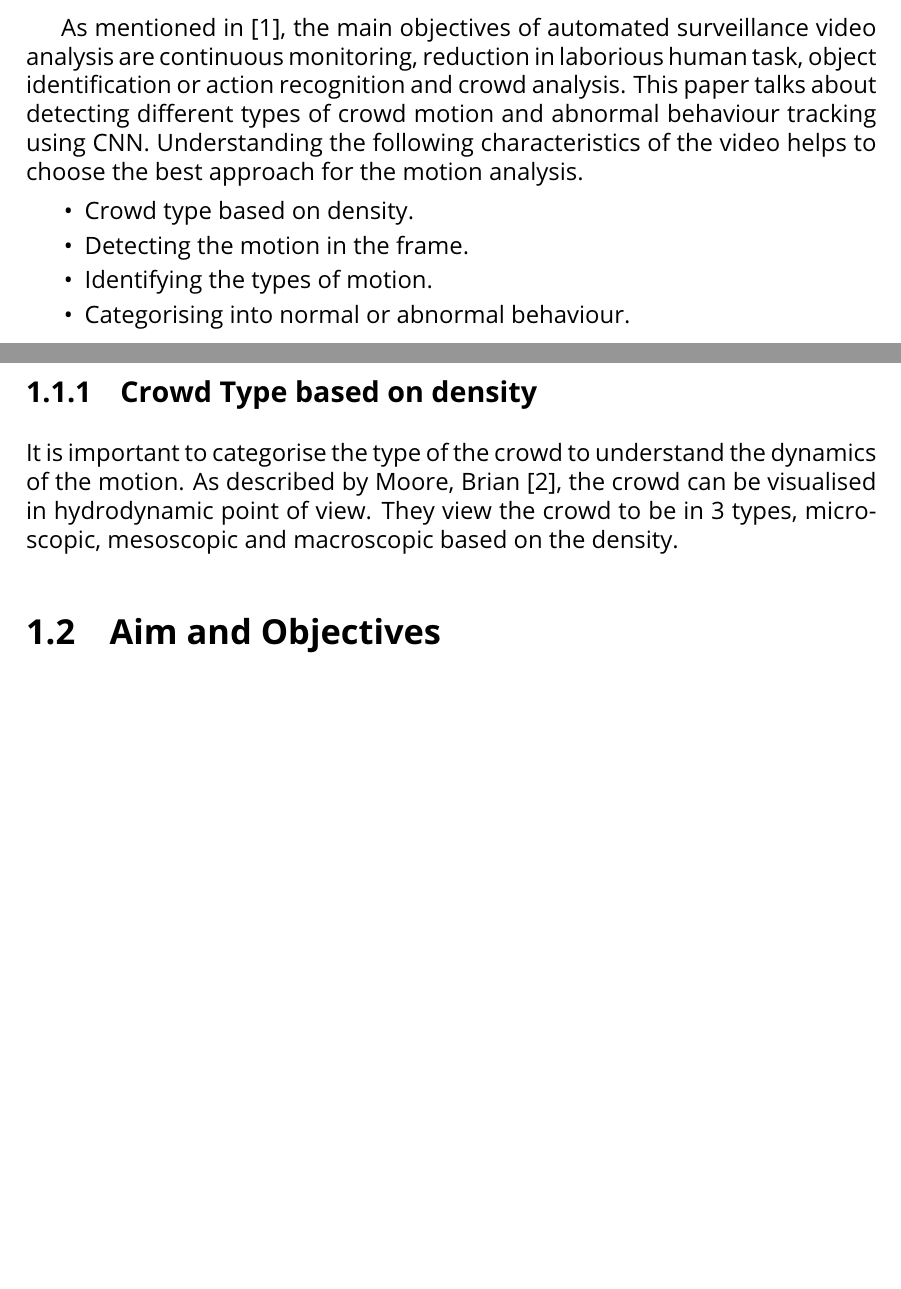
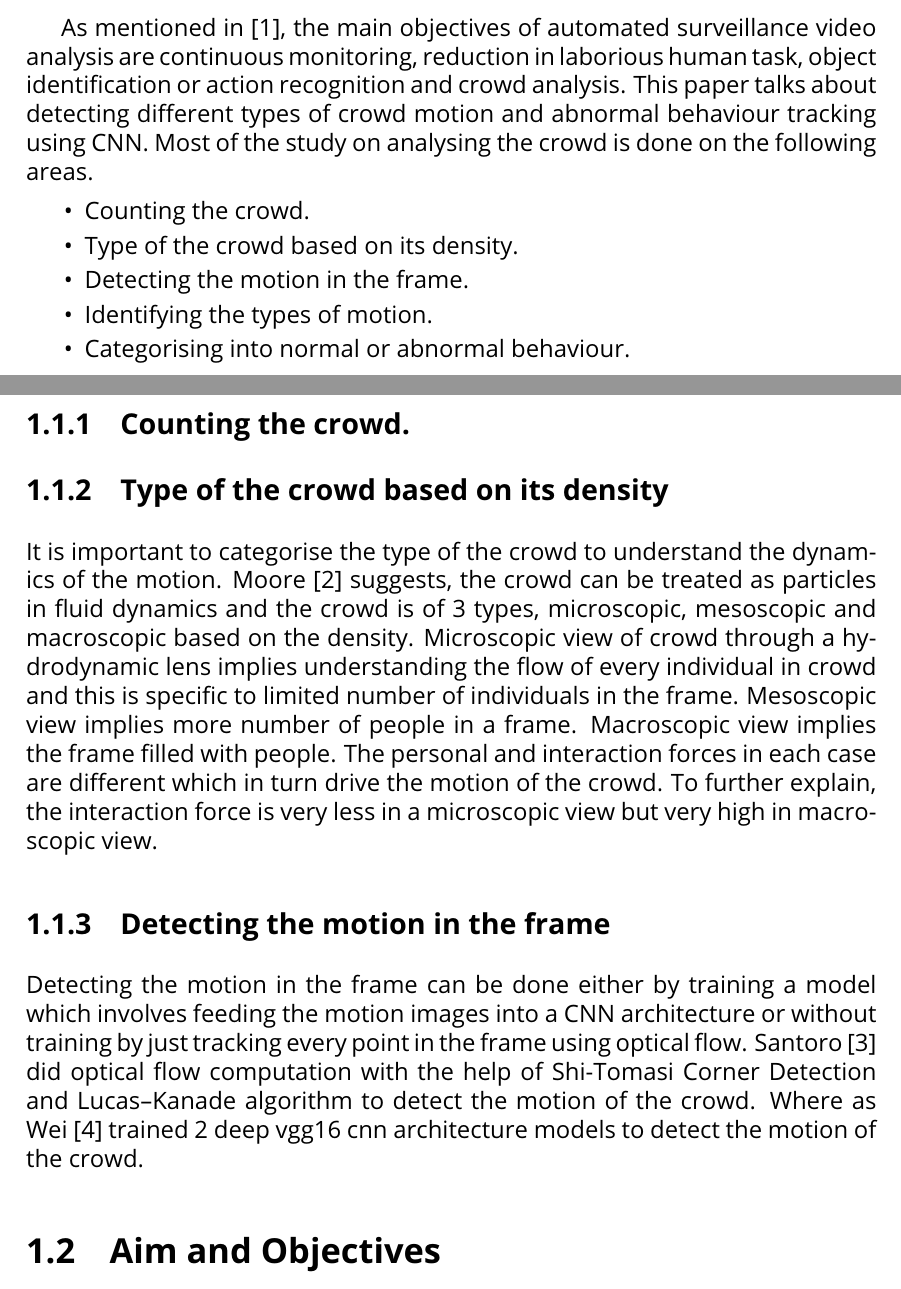
Before and after one commit to alvachaitanya/Chaitanya-Crowd-Latex, a LaTeX thesis (Latex-Template/DissertationTemplate.tex, which reads Latex-Template/tex/introduction.tex): two parts of pages 9 and 10 of 23, joined at a grey line, cut so that both start at the same text, the shorter picture padded with empty space. Compiled offline with pdfLaTeX.

Commit message:
4 July 2020

```diff
--- a/Latex-Template/tex/introduction.tex
+++ b/Latex-Template/tex/introduction.tex
@@ -13,15 +13,23 @@ traffic jams and stampede.
 
 As mentioned in~\cite{sreenu2019intelligent}, the main objectives of automated surveillance video
 analysis are continuous monitoring, reduction in laborious human task, object identification or action
-recognition and crowd analysis. This paper talks about detecting different types of crowd motion and abnormal behaviour tracking using CNN. Understanding the following characteristics of the video helps to choose the best approach for the motion analysis.
+recognition and crowd analysis. This paper talks about detecting different types of crowd motion and
+abnormal behaviour tracking using CNN. Most of the study on analysing the crowd is done on the following areas.
 \begin{itemize}
-	\item Crowd type based on density.
+	\item Counting the crowd.
+	\item Type of the crowd based on its density.
 	\item Detecting the motion in the frame.
 	\item Identifying the types of motion.
 	\item Categorising into normal or abnormal behaviour.
 \end{itemize}
-\subsection{Crowd Type based on density}
-It is important to categorise the type of the crowd to understand the dynamics of the motion. As described by Moore, Brian~\cite{moore2011visual}, the crowd can be visualised in hydrodynamic point of view. They view the crowd to be in 3 types, microscopic, mesoscopic and macroscopic based on the density.
+
+\subsection{Counting the crowd.}
+
+\subsection{Type of the crowd based on its density}
+It is important to categorise the type of the crowd to understand the dynamics of the motion. Moore~\cite{moore2011visual} suggests, the crowd can be treated as particles in fluid dynamics and the crowd is of 3 types, microscopic, mesoscopic and macroscopic based on the density. Microscopic view of crowd through a hydrodynamic lens implies understanding the flow of every individual in crowd and this is specific to limited number of individuals in the frame. Mesoscopic view implies more number of people in a frame. Macroscopic view implies the frame filled with people. The personal and interaction forces in each case are different which in turn drive the motion of the crowd. To further explain, the interaction force is very less in a microscopic view but very high in macroscopic view.
+\subsection{Detecting the motion in the frame}
+Detecting the motion in the frame can be done either by training a model which involves feeding the motion images into a CNN architecture or without training by just tracking every point in the frame using optical flow. Santoro~\cite{santoro2010crowd} did optical flow computation with the help of Shi-Tomasi Corner Detection and Lucas–Kanade algorithm to detect the motion of the crowd. Where as Wei~\cite{wei2020very} trained 2 deep vgg16 cnn architecture models to detect the motion of the crowd.
+
 
 \section{Aim and Objectives} \label{sec:objectives}
 Define the scope and objectives of your project.
```
Also changed, not shown: Latex-Template/reference.bib (+9 -0 lines), Latex-Template/DissertationTemplate.bbl, Latex-Template/DissertationTemplate.pdf, 6 other files.
